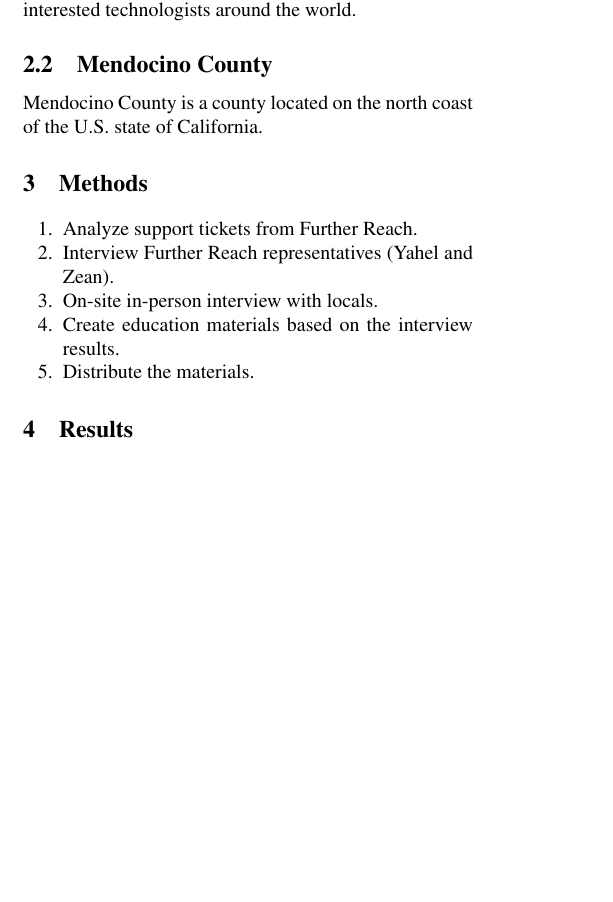
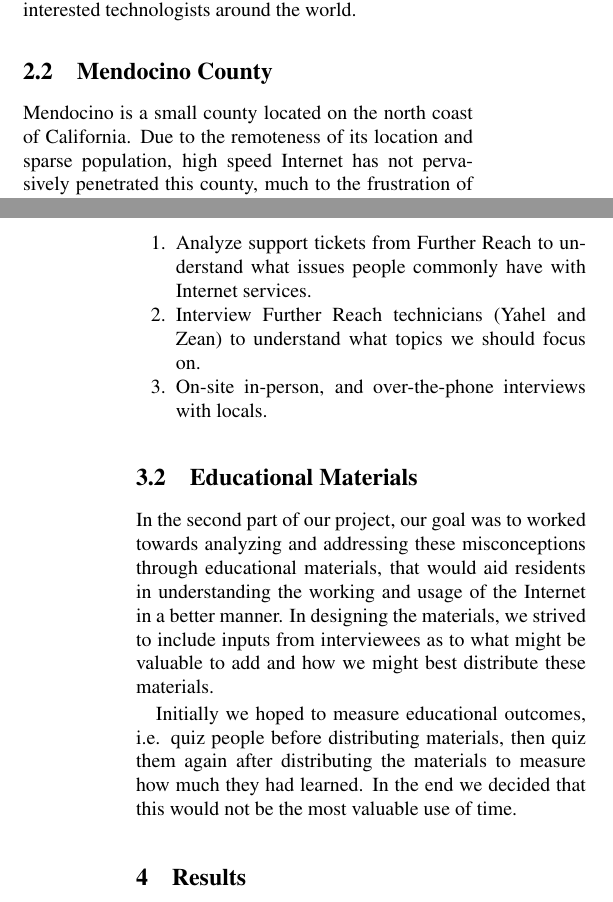
Before and after one commit to nebgnahz/RBE, a LaTeX document (report/main.tex, which reads report/background.tex, report/method.tex): part of one column of page 1 of 6 before the commit and two parts of the columns of pages 1 and 2 of 7 after it, the two joined at a grey line, cut so that both start at the same text, the shorter picture padded with empty space. Compiled offline with pdfLaTeX; a LaTeX package or settings file that is missing is left out.

Commit message:
Merge in Aishwarya's text

```diff
--- a/report/background.tex
+++ b/report/background.tex
@@ -32,8 +32,10 @@ Group will seek to partner with interested technologists around the world.
 \subsection{Mendocino County}
 \label{sec:mendocino-county}
 
-Mendocino County is a county located on the north coast of the U.S. state of
-California.
+Mendocino is a small county located on the north coast of California. Due to
+the remoteness of its location and sparse population, high speed Internet has
+not pervasively penetrated this county, much to the frustration of its citizens.
+Most people rely on dial-up and satellite connections to access the internet, which proves to be time consuming and unfavorable.
 
 %%% Local Variables:
 %%% mode: latex
--- a/report/method.tex
+++ b/report/method.tex
@@ -4,10 +22,24 @@
 \begin{enumerate}
-\item Analyze support tickets from Further Reach.
-\item Interview Further Reach representatives (Yahel and Zean).
-\item On-site in-person interview with locals.
-\item Create education materials based on the interview results.
-\item Distribute the materials.
+\item Analyze support tickets from Further Reach to understand what issues
+people commonly have with Internet services.
+\item Interview Further Reach technicians (Yahel and Zean) to understand what
+topics we should focus on.
+\item On-site in-person, and over-the-phone interviews with locals.
 \end{enumerate}
+
+\subsection{Educational Materials}
+
+In the second part of our project, our goal was to worked towards analyzing
+and addressing these misconceptions through educational materials, that would
+aid residents in understanding the working and usage of the Internet in a
+better manner. In designing the materials, we strived to include inputs from
+interviewees as to what might be valuable to add and how we might best
+distribute these materials.
+
+Initially we hoped to measure educational outcomes, i.e. quiz people before
+distributing materials, then quiz them again after distributing the materials
+to measure how much they had learned. In the end we decided that this would
+not be the most valuable use of time.
 
 %%% Local Variables:
 %%% mode: latex
```
Also changed, not shown: report/method.tex (18 more changed lines), 1 other file.
